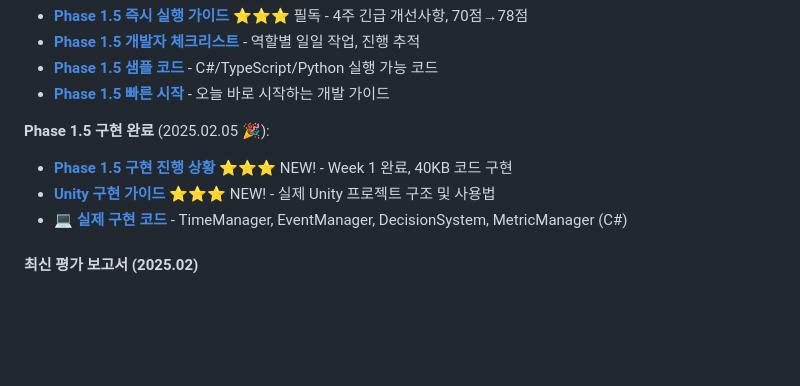
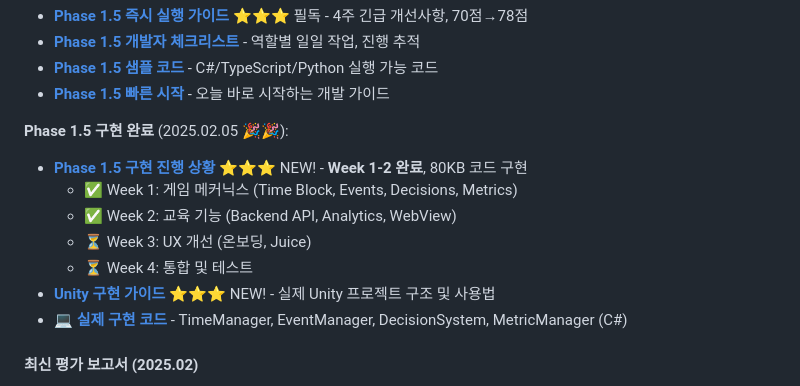
Before and after one commit to goodhitpe/pm-expert-training, a Markdown page: README.md, the part around the change. Drawn GitHub-style; blank space fills up the shorter version.

Commit message:
Update implementation status and README for Week 2 completion
Co-authored-by: goodhitpe <128777901+goodhitpe@users.noreply.github.com>

```diff
--- a/README.md
+++ b/README.md
@@ -190,8 +190,12 @@ pm-expert-training/
 - **[Phase 1.5 샘플 코드](./PHASE1.5_CODE_SAMPLES.md)** - C#/TypeScript/Python 실행 가능 코드
 - **[Phase 1.5 빠른 시작](./PHASE1.5_QUICK_START.md)** - 오늘 바로 시작하는 개발 가이드
 
-**Phase 1.5 구현 완료** (2025.02.05 🎉):
-- **[Phase 1.5 구현 진행 상황](./PHASE1.5_IMPLEMENTATION_STATUS.md)** ⭐⭐⭐ NEW! - Week 1 완료, 40KB 코드 구현
+**Phase 1.5 구현 완료** (2025.02.05 🎉🎉):
+- **[Phase 1.5 구현 진행 상황](./PHASE1.5_IMPLEMENTATION_STATUS.md)** ⭐⭐⭐ NEW! - **Week 1-2 완료**, 80KB 코드 구현
+  - ✅ Week 1: 게임 메커닉스 (Time Block, Events, Decisions, Metrics)
+  - ✅ Week 2: 교육 기능 (Backend API, Analytics, WebView)
+  - ⏳ Week 3: UX 개선 (온보딩, Juice)
+  - ⏳ Week 4: 통합 및 테스트
 - **[Unity 구현 가이드](./unity-implementation/README.md)** ⭐⭐⭐ NEW! - 실제 Unity 프로젝트 구조 및 사용법
 - 💻 **[실제 구현 코드](./unity-implementation/)** - TimeManager, EventManager, DecisionSystem, MetricManager (C#)
 
```
Also changed, not shown: PHASE1.5_IMPLEMENTATION_STATUS.md (+76 -5 lines).
